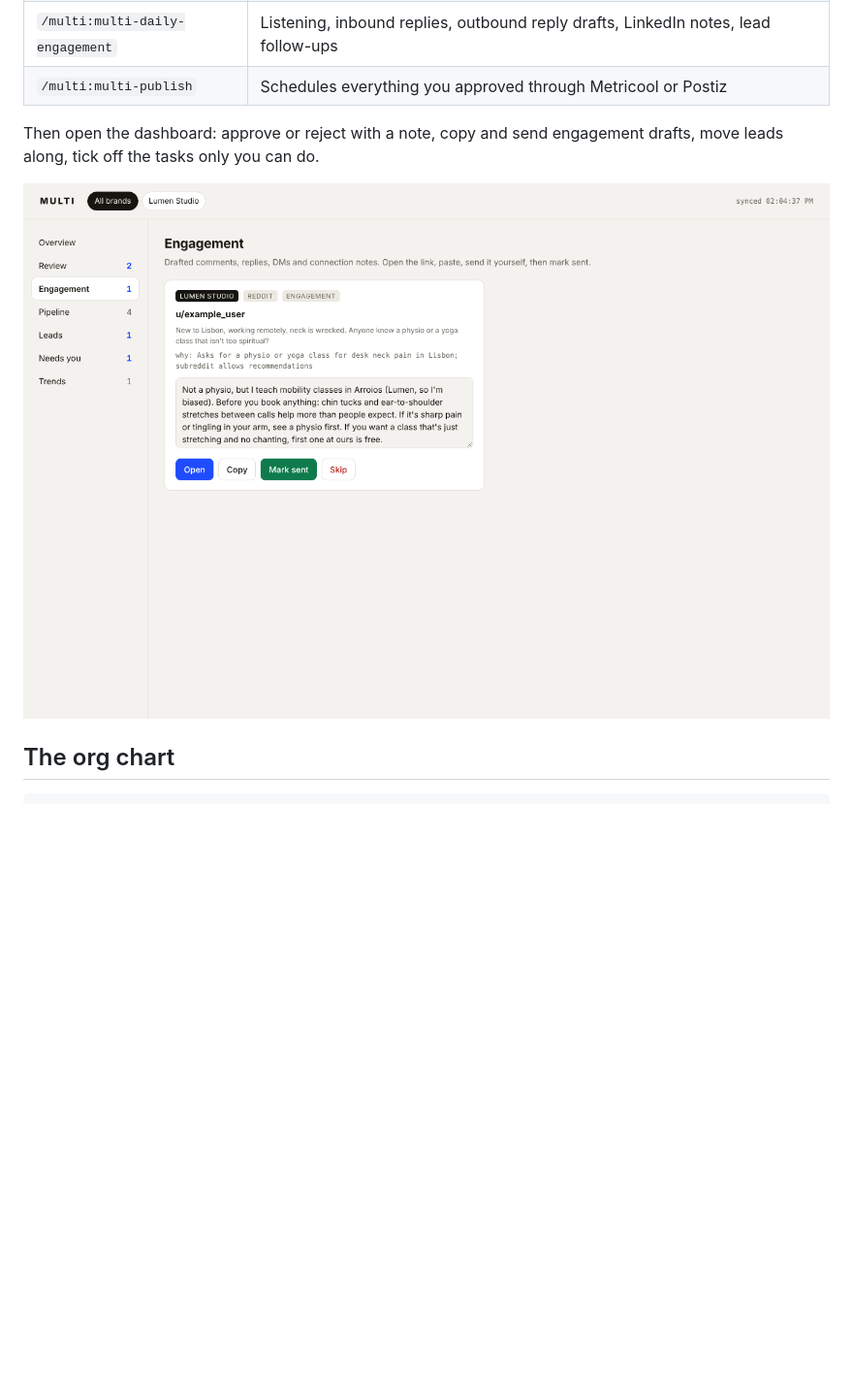
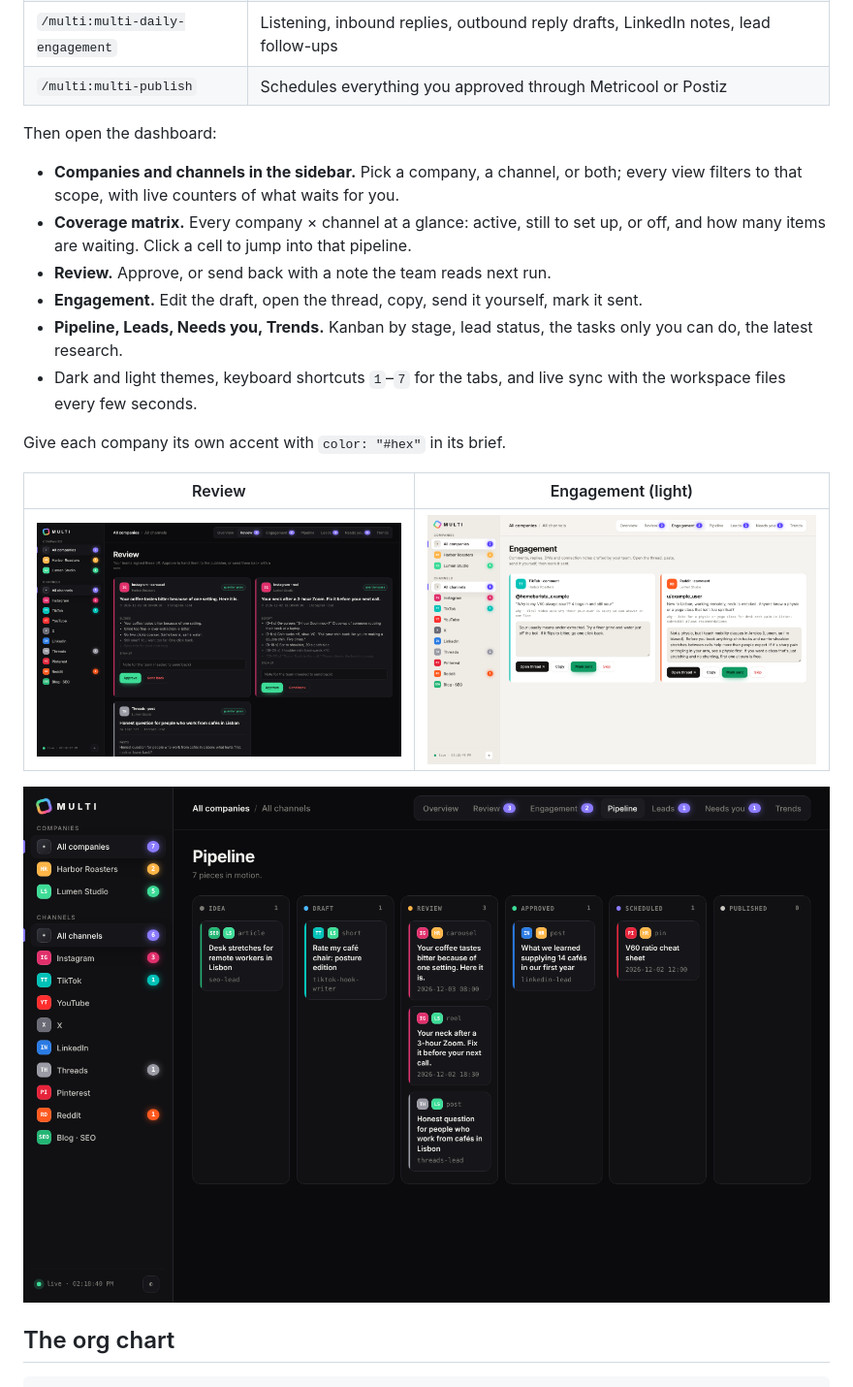
Before and after one commit to dellalimov/multi, a Markdown page: README.md, the part around one of its changes. Shown at 97% size. Rendered like a GitHub page; pictures changed too: docs/screenshots/engagement.png, docs/screenshots/pipeline.png, docs/screenshots/review.png; blank space fills up the shorter version.

```diff
--- a/README.md
+++ b/README.md
@@ -45,9 +45,22 @@ In Claude Code, inside the folder that holds your workspace:
 | `/multi:multi-daily-engagement` | Listening, inbound replies, outbound reply drafts, LinkedIn notes, lead follow-ups |
 | `/multi:multi-publish` | Schedules everything you approved through Metricool or Postiz |
 
-Then open the dashboard: approve or reject with a note, copy and send engagement drafts, move leads along, tick off the tasks only you can do.
+Then open the dashboard:
 
-![Engagement queue](docs/screenshots/engagement.png)
+- **Companies and channels in the sidebar.** Pick a company, a channel, or both; every view filters to that scope, with live counters of what waits for you.
+- **Coverage matrix.** Every company × channel at a glance: active, still to set up, or off, and how many items are waiting. Click a cell to jump into that pipeline.
+- **Review.** Approve, or send back with a note the team reads next run.
+- **Engagement.** Edit the draft, open the thread, copy, send it yourself, mark it sent.
+- **Pipeline, Leads, Needs you, Trends.** Kanban by stage, lead status, the tasks only you can do, the latest research.
+- Dark and light themes, keyboard shortcuts `1`–`7` for the tabs, and live sync with the workspace files every few seconds.
+
+Give each company its own accent with `color: "#hex"` in its brief.
+
+| Review | Engagement (light) |
+|---|---|
+| ![Review](docs/screenshots/review.png) | ![Engagement](docs/screenshots/engagement.png) |
+
+![Pipeline](docs/screenshots/pipeline.png)
 
 ## The org chart
 
```
Also changed, not shown: other parts of README.md (+1 -1 lines), templates/brief.md (+1 -0 lines), docs/screenshots/overview.png (added), 8 other files.
